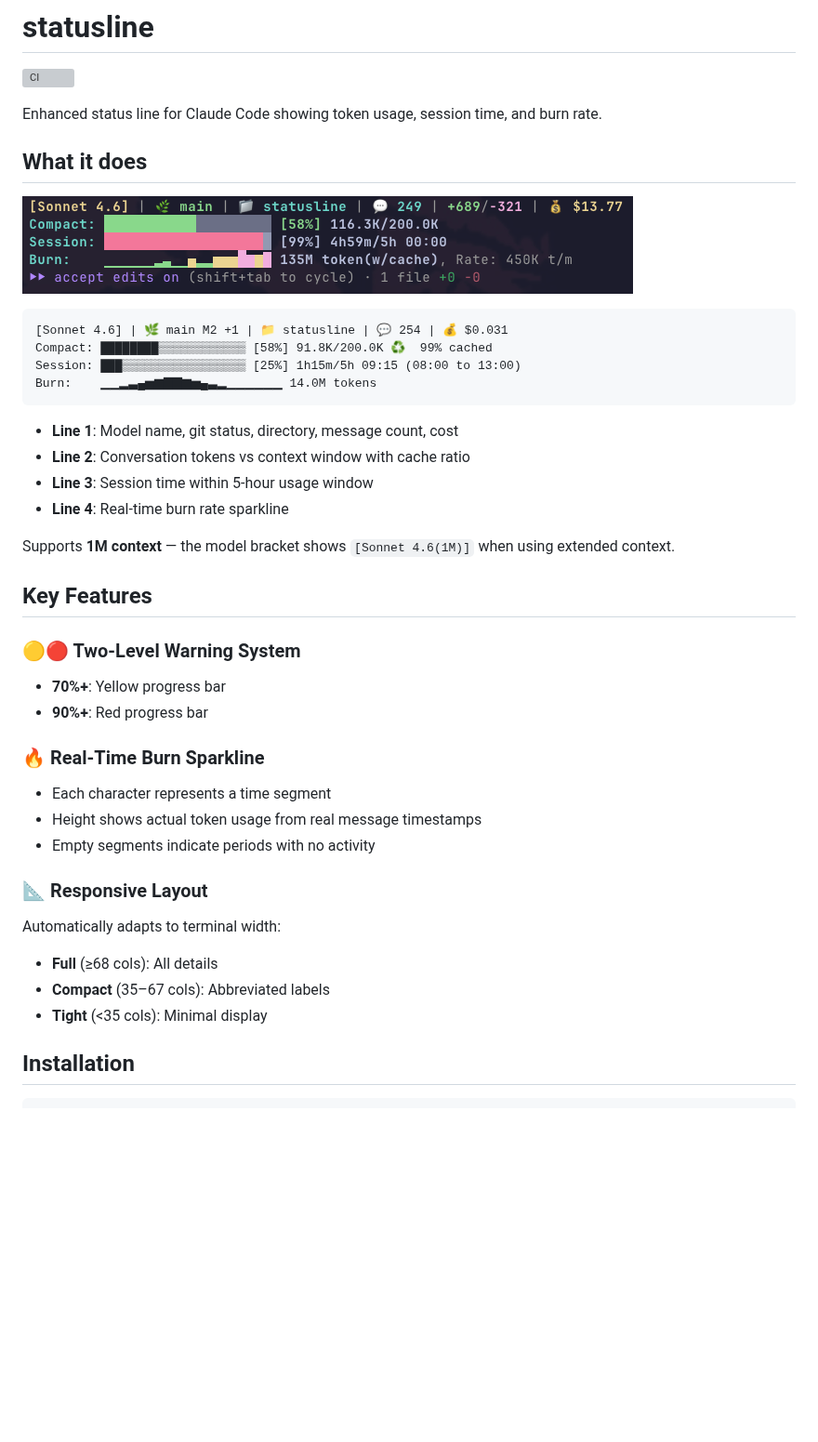
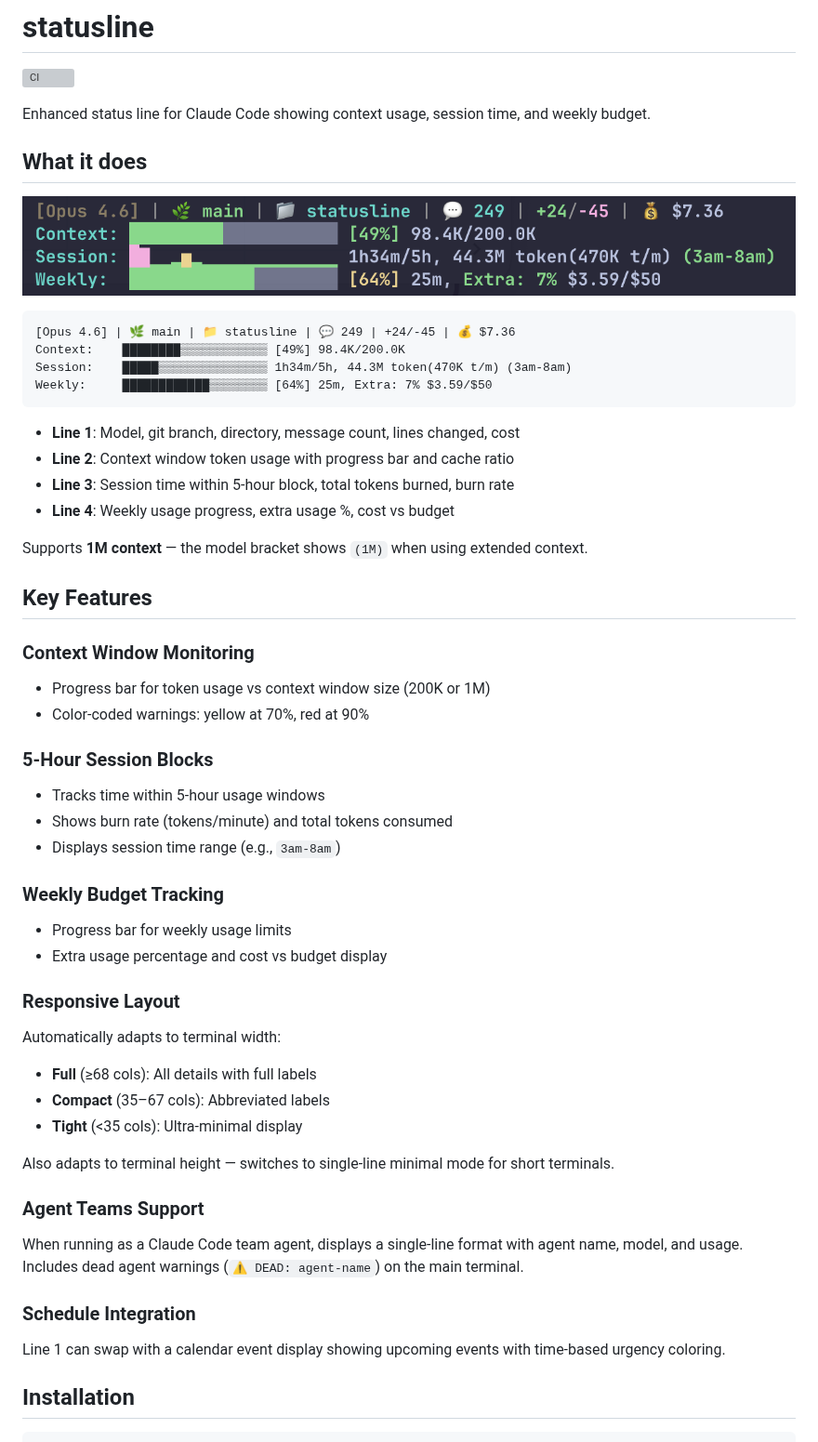
Before and after one commit to usedhonda/statusline, a Markdown page: README.md, the part around one of its changes. Shown at 93% size. Rendered like a GitHub page; pictures changed too: assets/screenshot.png; blank space fills up the shorter version; grey boxes are pictures that could not be loaded.

Commit message:
docs: update README and screenshot for current display format
- Replace screenshot with current 4-line layout
- Update line descriptions: Context/Session/Weekly labels
- Add missing features: agent teams, schedule, height mode
- Slim down redundant sections

````diff
--- a/README.md
+++ b/README.md
@@ -2,42 +2,54 @@
 
 [![CI](https://github.com/usedhonda/statusline/actions/workflows/ci.yml/badge.svg)](https://github.com/usedhonda/statusline/actions/workflows/ci.yml)
 
-Enhanced status line for Claude Code showing token usage, session time, and burn rate.
+Enhanced status line for Claude Code showing context usage, session time, and weekly budget.
 
 ## What it does
 
 ![screenshot](assets/screenshot.png)
 
 ```
-[Sonnet 4.6] | 🌿 main M2 +1 | 📁 statusline | 💬 254 | 💰 $0.031
-Compact: ████████▒▒▒▒▒▒▒▒▒▒▒▒ [58%] 91.8K/200.0K ♻️  99% cached
-Session: ███▒▒▒▒▒▒▒▒▒▒▒▒▒▒▒▒▒ [25%] 1h15m/5h 09:15 (08:00 to 13:00)
-Burn:    ▁▁▂▃▄▅▆▇▇▆▅▄▃▂▁▁▁▁▁▁ 14.0M tokens
+[Opus 4.6] | 🌿 main | 📁 statusline | 💬 249 | +24/-45 | 💰 $7.36
+Context:    ████████▒▒▒▒▒▒▒▒▒▒▒▒ [49%] 98.4K/200.0K
+Session:    █████▒▒▒▒▒▒▒▒▒▒▒▒▒▒▒ 1h34m/5h, 44.3M token(470K t/m) (3am-8am)
+Weekly:     ████████████▒▒▒▒▒▒▒▒ [64%] 25m, Extra: 7% $3.59/$50
 ```
 
-- **Line 1**: Model name, git status, directory, message count, cost
-- **Line 2**: Conversation tokens vs context window with cache ratio
-- **Line 3**: Session time within 5-hour usage window
-- **Line 4**: Real-time burn rate sparkline
+- **Line 1**: Model, git branch, directory, message count, lines changed, cost
+- **Line 2**: Context window token usage with progress bar and cache ratio
+- **Line 3**: Session time within 5-hour block, total tokens burned, burn rate
+- **Line 4**: Weekly usage progress, extra usage %, cost vs budget
 
-Supports **1M context** — the model bracket shows `[Sonnet 4.6(1M)]` when using extended context.
+Supports **1M context** — the model bracket shows `(1M)` when using extended context.
 
 ## Key Features
 
-### 🟡🔴 Two-Level Warning System
-- **70%+**: Yellow progress bar
-- **90%+**: Red progress bar
+### Context Window Monitoring
+- Progress bar for token usage vs context window size (200K or 1M)
+- Color-coded warnings: yellow at 70%, red at 90%
 
-### 🔥 Real-Time Burn Sparkline
-- Each character represents a time segment
-- Height shows actual token usage from real message timestamps
-- Empty segments indicate periods with no activity
+### 5-Hour Session Blocks
+- Tracks time within 5-hour usage windows
+- Shows burn rate (tokens/minute) and total tokens consumed
+- Displays session time range (e.g., `3am-8am`)
 
-### 📐 Responsive Layout
+### Weekly Budget Tracking
+- Progress bar for weekly usage limits
+- Extra usage percentage and cost vs budget display
+
+### Responsive Layout
 Automatically adapts to terminal width:
-- **Full** (≥68 cols): All details
+- **Full** (≥68 cols): All details with full labels
 - **Compact** (35–67 cols): Abbreviated labels
-- **Tight** (<35 cols): Minimal display
+- **Tight** (<35 cols): Ultra-minimal display
+
+Also adapts to terminal height — switches to single-line minimal mode for short terminals.
+
+### Agent Teams Support
+When running as a Claude Code team agent, displays a single-line format with agent name, model, and usage. Includes dead agent warnings (`⚠️ DEAD: agent-name`) on the main terminal.
+
+### Schedule Integration
+Line 1 can swap with a calendar event display showing upcoming events with time-based urgency coloring.
 
 ## Installation
 
````
Also changed, not shown: other parts of README.md (+14 -13 lines).
